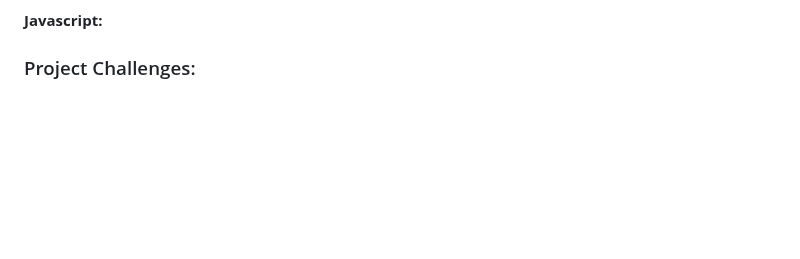
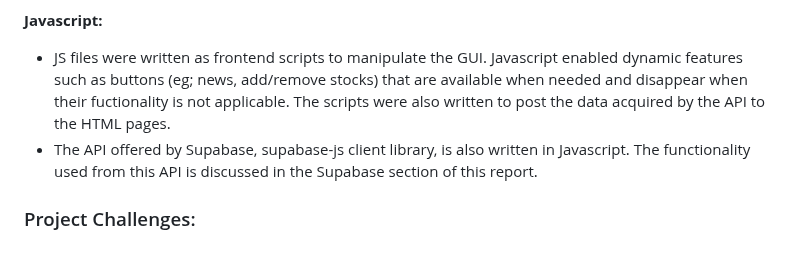
Before and after one commit to shammip/Stock-Portfolio-Tracker, a Markdown page: milestones/FINAL_REPORT.md, the part around the change. Drawn GitHub-style; blank space fills up the shorter version.

Commit message:
added Javascript tool write up

```diff
--- a/milestones/FINAL_REPORT.md
+++ b/milestones/FINAL_REPORT.md
@@ -95,5 +95,7 @@ On the Login page, if you click the Login button when the username or password f
 - The final result was a good-looking website, but multiple team members created their own CSS files with different styles. Later when we had to combine these files, some of pages looked inconsistent. We had to do extra work to make the styling cohesive across the entire site. In hindsight, we should have broken out creating a CSS file with a unified style into it's own task.<br>
 
 **Javascript:** <br>
+- JS files were written as frontend scripts to manipulate the GUI.  Javascript enabled dynamic features such as buttons (eg; news, add/remove stocks) that are available when needed and disappear when their fuctionality is not applicable.  The scripts were also written to post the data acquired by the API to the HTML pages.
+- The API offered by Supabase, supabase-js client library, is also written in Javascript.  The functionality used from this API is discussed in the Supabase section of this report.
 
 ### Project Challenges:
```
